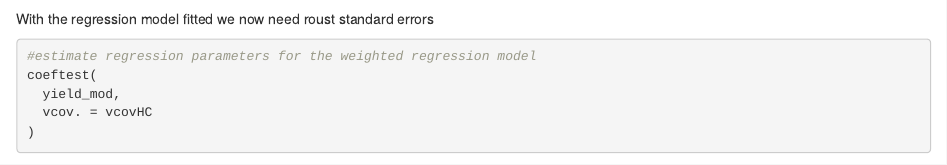
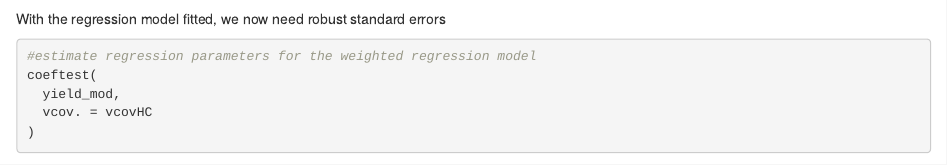
Before and after one commit to QuantumDilemma/Impact-of-cover-crops-on-crop-yields, an R Markdown document (crop-yields.rmd): the page in a window 1100 px wide, from 2480 px down. Rendered offline with R 4.5, knitr and Pandoc, with nearby package versions; some code elsewhere in the file could not run offline.

Commit message:
spelling

````diff
--- a/crop-yields.rmd
+++ b/crop-yields.rmd
@@ -102,7 +102,7 @@ yield_mod <- glm(
 )
 ```
 
-With the regression model fitted we now need roust standard errors
+With the regression model fitted, we now need robust standard errors
 
 ```{r}
 #estimate regression parameters for the weighted regression model
````
Also changed, not shown: 1 other file.
